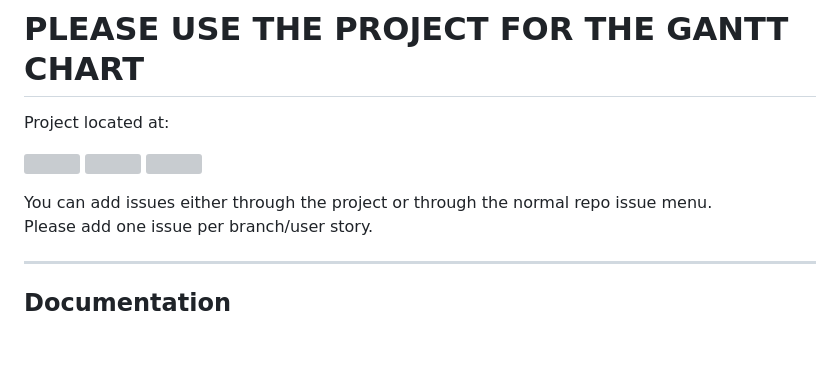
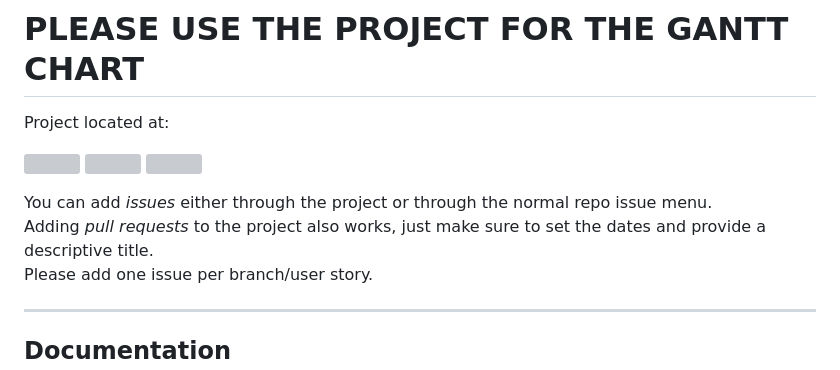
Before and after one commit to belovedEmperor/Grid-Maker, a Markdown page: README.md, the part around the change. GitHub-like rendering; blank space fills up the shorter version; grey boxes are pictures that could not be loaded.

```diff
--- a/README.md
+++ b/README.md
@@ -26,7 +26,8 @@ Project located at:
 ![](https://github.com/user-attachments/assets/80d51ce8-aee9-490e-b74e-5aa75bd48a97)
 ![](https://github.com/user-attachments/assets/7f6d2810-8a38-42a9-9616-3ed793e36a6d)
 
-You can add issues either through the project or through the normal repo issue menu.<br>
+You can add *issues* either through the project or through the normal repo issue menu.<br>
+Adding *pull requests* to the project also works, just make sure to set the dates and provide a descriptive title.<br>
 Please add one issue per branch/user story.<br>
 ***
 
```
